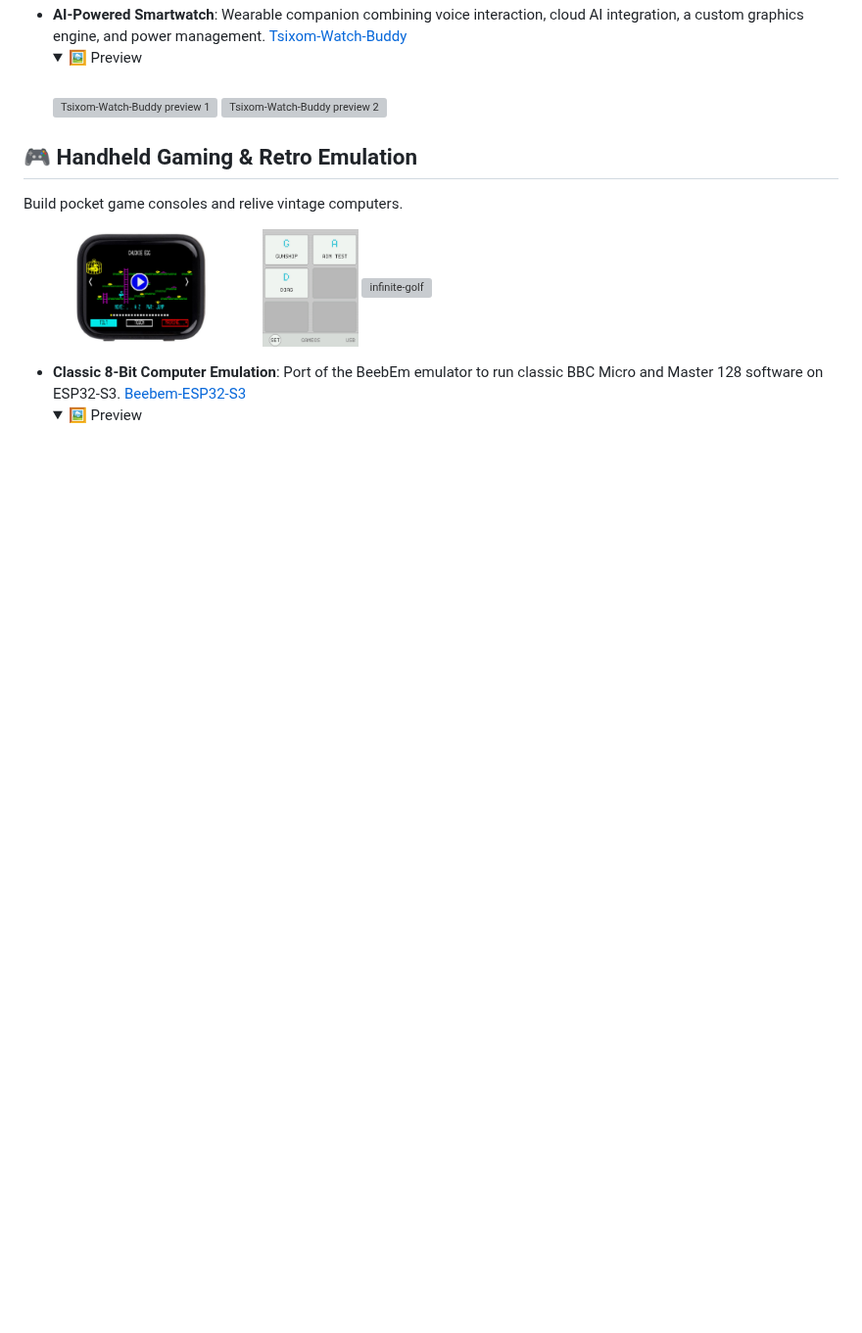
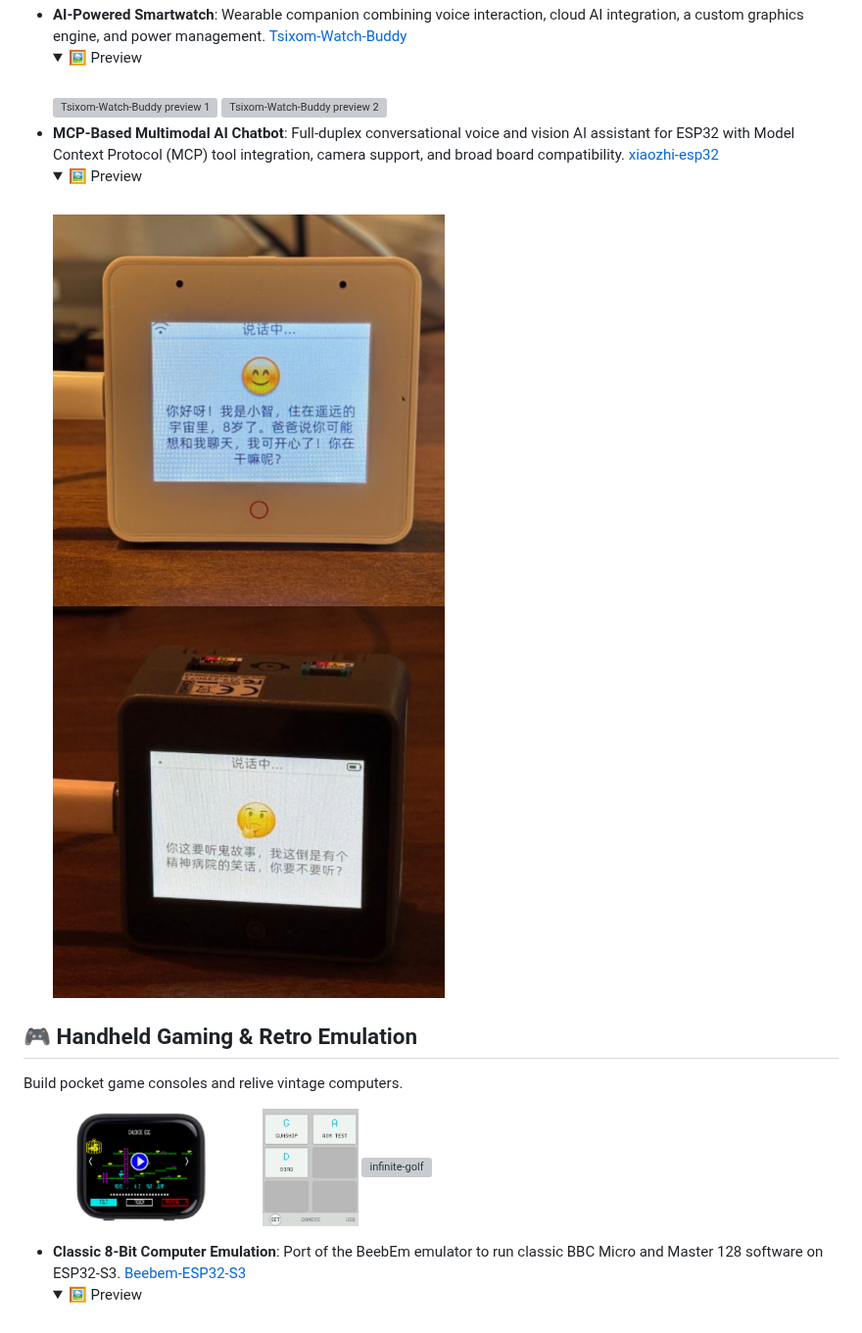
Before and after one commit to hector6872/awesome-esp32, a Markdown page: README.md, the part around one of its changes. Shown at 98% size. Rendered like a GitHub page; pictures changed too: media/xiaozhi-esp32-1.jpg (added), media/xiaozhi-esp32-2.jpg (added); folded sections open; blank space fills up the shorter version; grey boxes are pictures that could not be loaded.

Commit message:
Add xiaozhi-esp32 project (#35)

```diff
--- a/README.md
+++ b/README.md
@@ -188,6 +189,13 @@ Harness on-device audio and cloud intelligence for speech-driven hardware.
     <br>
     <a href="https://github.com/Tsixom0/Tsixom-Watch-Buddy-for-waveshare-esp32-s3-2.06-touch-amoled"><img src="media/Tsixom-Watch-Buddy-1.gif" width="350" alt="Tsixom-Watch-Buddy preview 1"></a>
     <a href="https://github.com/Tsixom0/Tsixom-Watch-Buddy-for-waveshare-esp32-s3-2.06-touch-amoled"><img src="media/Tsixom-Watch-Buddy-2.jpg" width="400" alt="Tsixom-Watch-Buddy preview 2"></a>
+  </details>
+- **MCP-Based Multimodal AI Chatbot**: Full-duplex conversational voice and vision AI assistant for ESP32 with Model Context Protocol (MCP) tool integration, camera support, and broad board compatibility. [xiaozhi-esp32](https://github.com/78/xiaozhi-esp32)
+  <details>
+    <summary>🖼️ Preview</summary>
+    <br>
+    <a href="https://github.com/78/xiaozhi-esp32"><img src="media/xiaozhi-esp32-1.jpg" width="400" alt="xiaozhi-esp32 preview 1"></a>
+    <a href="https://github.com/78/xiaozhi-esp32"><img src="media/xiaozhi-esp32-2.jpg" width="400" alt="xiaozhi-esp32 preview 2"></a>
   </details>
 
 ## 🎮 Handheld Gaming & Retro Emulation
```
Also changed, not shown: other parts of README.md (+1 -0 lines).
